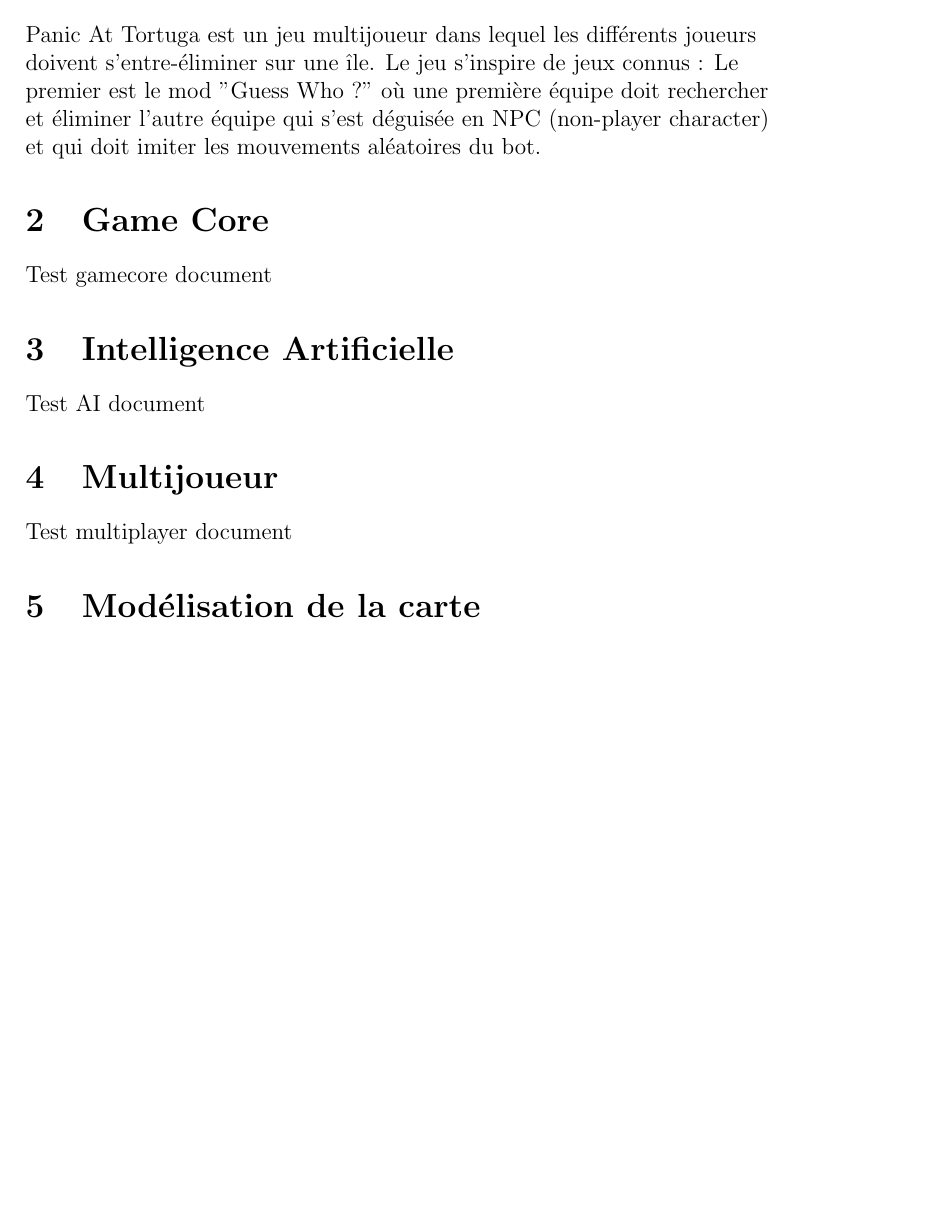
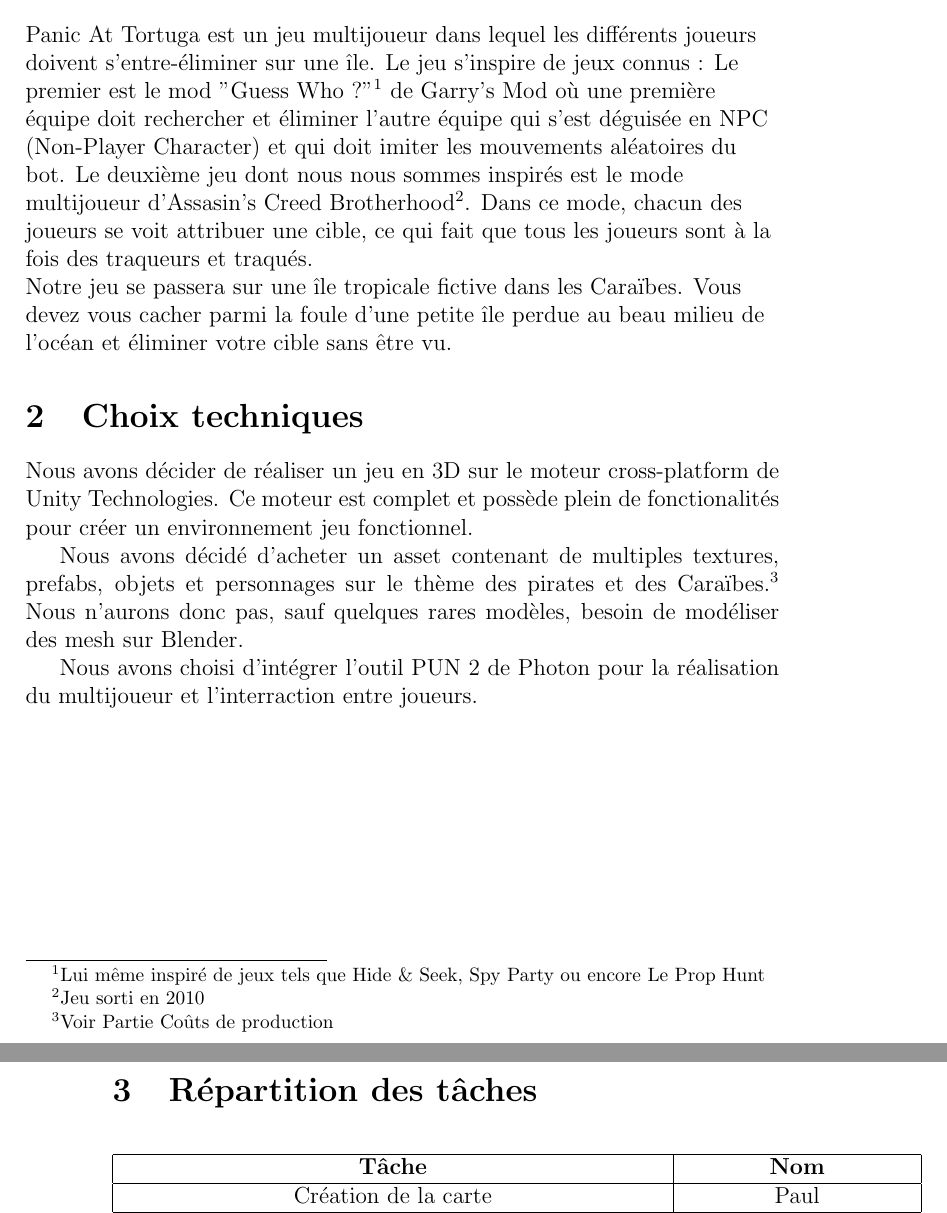
Before and after one commit to LifeInvaders/doc, a LaTeX document (specifications/doc.tex, which reads specifications/sections/ai.tex, specifications/sections/multiplayer.tex): part of page 3 of 3 before the commit and two parts of pages 3 and 4 of 4 after it, the two joined at a grey line, cut so that both start at the same text, the shorter picture padded with empty space. Compiled offline with pdfLaTeX.

Commit message:
completion doc.tex

```diff
--- a/specifications/doc.tex
+++ b/specifications/doc.tex
@@ -40,11 +42,31 @@ Nous allons vous présenter notre projet de S2. Notre équipe a choisi de réali
 \section{Présentation du jeu}
 \begin{flushleft}
 Panic At Tortuga est un jeu multijoueur dans lequel les différents joueurs doivent s'entre-éliminer sur une île.
-Le jeu s'inspire de jeux connus : Le premier est le mod "Guess Who ?" où une première équipe doit rechercher et éliminer l'autre équipe qui s'est déguisée en NPC (non-player character) et qui doit imiter les mouvements aléatoires du bot.
-% ee\footnote[1]{Lui même inspiré des jeux Spy Party, Hide&Seek et PropHunt}
+Le jeu s'inspire de jeux connus : Le premier est le mod "Guess Who ?"\footnote{Lui même inspiré de jeux tels que Hide \& Seek, Spy Party ou encore Le Prop Hunt} de Garry's Mod
+    où une première équipe doit rechercher et éliminer l'autre équipe qui s'est déguisée en NPC (Non-Player Character) et qui doit imiter les mouvements aléatoires du bot.
+Le deuxième jeu dont nous nous sommes inspirés est le mode multijoueur d'Assasin's Creed Brotherhood\footnote{Jeu sorti en 2010}.
+Dans ce mode, chacun des joueurs se voit attribuer une cible, ce qui fait que tous les joueurs sont à la fois des traqueurs et traqués.
+
+Notre jeu se passera sur une île tropicale fictive dans les Caraïbes.
+Vous devez vous cacher parmi la foule d'une petite île perdue au beau milieu de l'océan et éliminer votre cible sans être vu.
 \end{flushleft}
 
-\section{Game Core}
-\subfile{sections/gamecore.tex}
+\section{Choix techniques}
 
-\section{Intelligence Artificielle}
+Nous avons décider de réaliser un jeu en 3D sur le moteur cross-platform de Unity Technologies.
+Ce moteur est complet et possède plein de fonctionalités pour créer un environnement jeu fonctionnel.
+
+Nous avons décidé d'acheter un asset contenant de multiples textures, prefabs, objets et personnages sur le thème des pirates et des Caraïbes.\footnote{Voir Partie Coûts de production}
+Nous n'aurons donc pas, sauf quelques rares modèles, besoin de modéliser des mesh sur Blender.
+
+Nous avons choisi d'intégrer l'outil PUN 2 de Photon pour la réalisation du multijoueur et l'interraction entre joueurs.
+
+\newpage
+\section{Répartition des tâches}
+\begin{center}
+    \begin{tabular}{|*{10}{c|}}
+        \hline
+        \textbf{Tâche} & \textbf{Nom} \tabularnewline
+        \hline
+        Création de la carte & Paul\tabularnewline
+        \hline
@@ -51,10 +82,9 @@ Le jeu s'inspire de jeux connus : Le premier est le mod "Guess Who ?" où une pr
+\end{center}
+
+% \newpage
 \subfile{sections/ai.tex}
 
-\section{Multijoueur}
 \subfile{sections/multiplayer.tex}
 
-\section{Modélisation de la carte}
-\subfile{sections/map.tex}
-
-
+\section{Autres liens utiles}
 \end{document}
--- a/specifications/sections/ai.tex
+++ b/specifications/sections/ai.tex
@@ -1,4 +1,3 @@
 \documentclass[../doc.tex]{subfiles}
 
 \begin{document}
-    Test AI document
--- a/specifications/sections/multiplayer.tex
+++ b/specifications/sections/multiplayer.tex
@@ -1,5 +1,5 @@
 \documentclass[../doc.tex]{subfiles}
 
 \begin{document}
-    Test multiplayer document
+    \section{Réalisation du multijoueur}
 \end{document}
```
Also changed, not shown: specifications/doc.pdf, specifications/doc.tex (15 more changed lines), specifications/sections/ai.tex (11 more changed lines).
